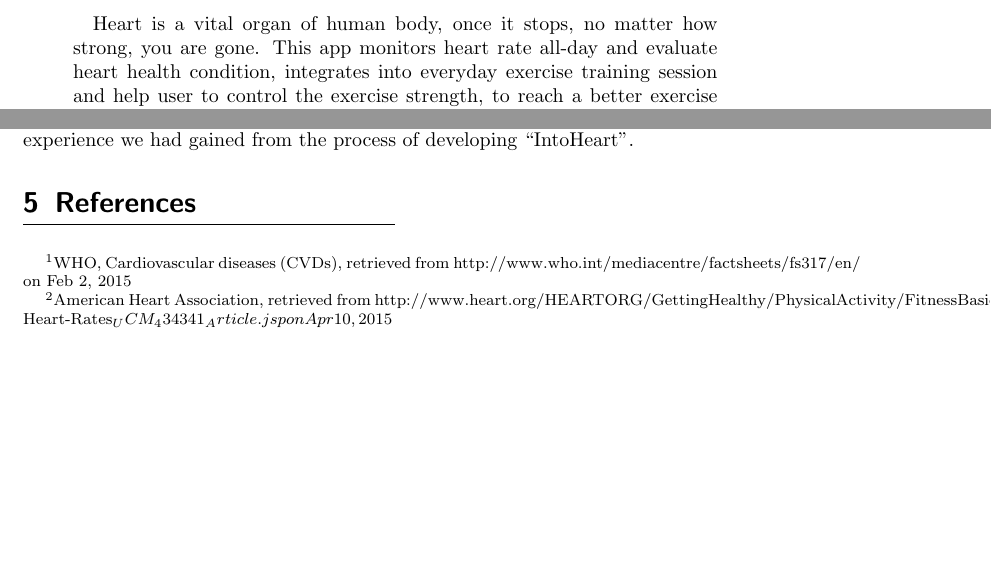
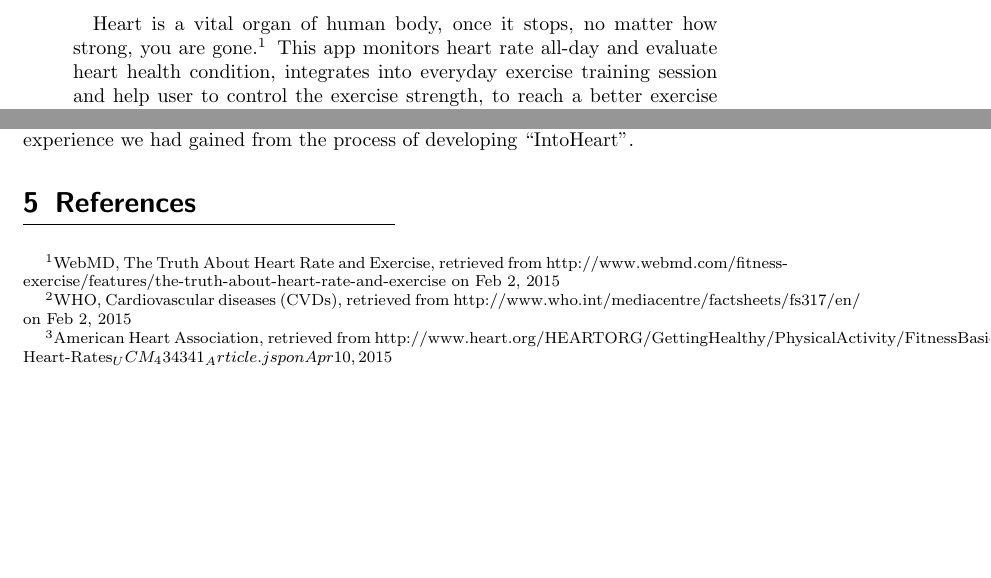
Before and after one commit to aahung/IntoHeart, a LaTeX paper (report/ee3315.tex): two parts of pages 2 and 12 of 12, joined at a grey line, cut so that both start at the same text. Compiled offline with pdfLaTeX.

Commit message:
Update ee3315.tex
heihei

```diff
--- a/report/ee3315.tex
+++ b/report/ee3315.tex
@@ -34,7 +34,7 @@ EE3316 Information Product Design \\ Mobile App Design Final Report \\ Into Hear
 \pagebreak
 
 \begin{abstract}
-Heart is a vital organ of human body, once it stops, no matter how strong, you are gone.
+Heart is a vital organ of human body, once it stops, no matter how strong, you are gone.\endnote{WebMD, The Truth About Heart Rate and Exercise, retrieved from http://www.webmd.com/fitness-exercise/features/the-truth-about-heart-rate-and-exercise on Feb 2, 2015 }
 This app monitors heart rate all-day and evaluate heart health condition, integrates into everyday exercise training session and help user to control the exercise strength, to reach a better exercise goal, as well as training heart. With social integration, this app connects user with friends and family to motivate user care about their heart. This app also conducts emergency alert including: contacting the family, call ambulance, make noise, or any other viable first aids.
 \end{abstract}
 
```
